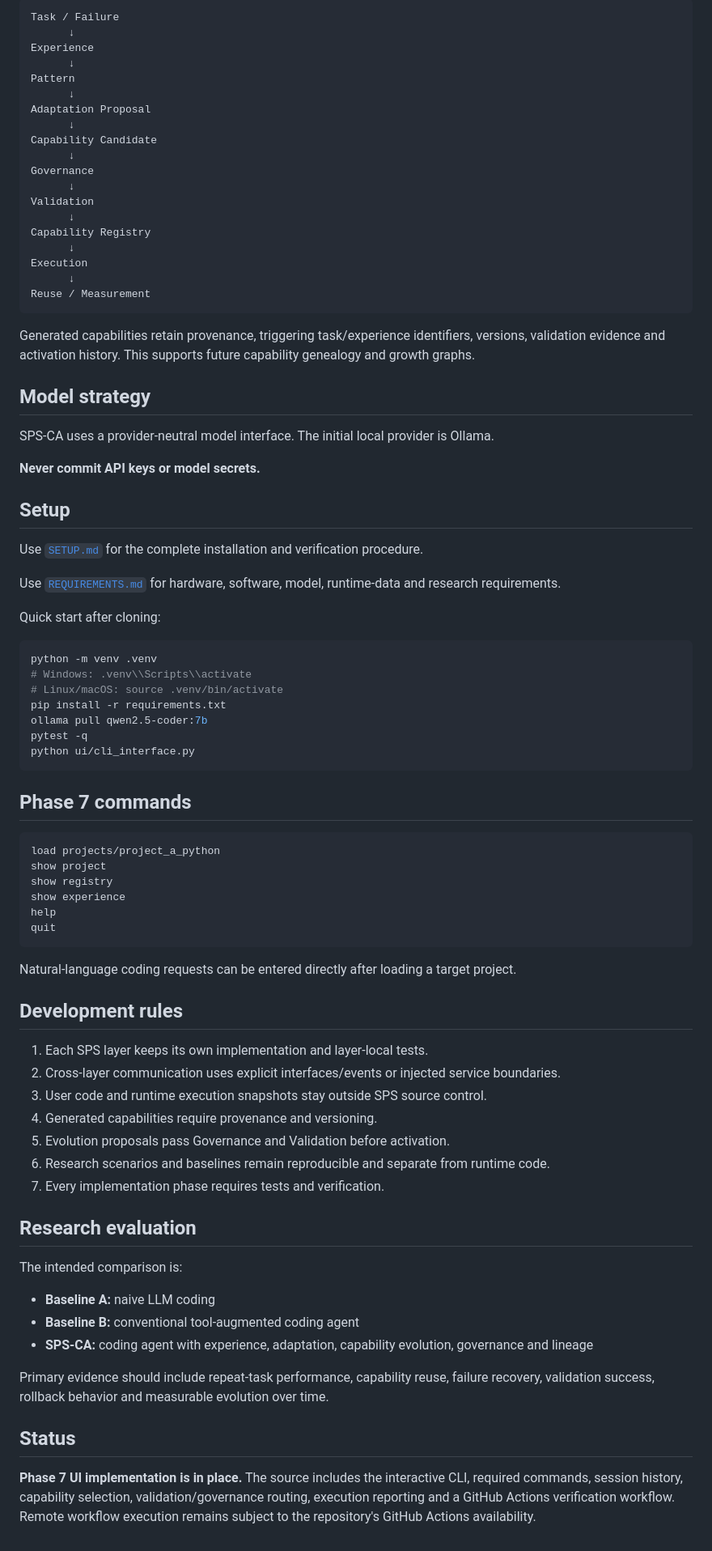
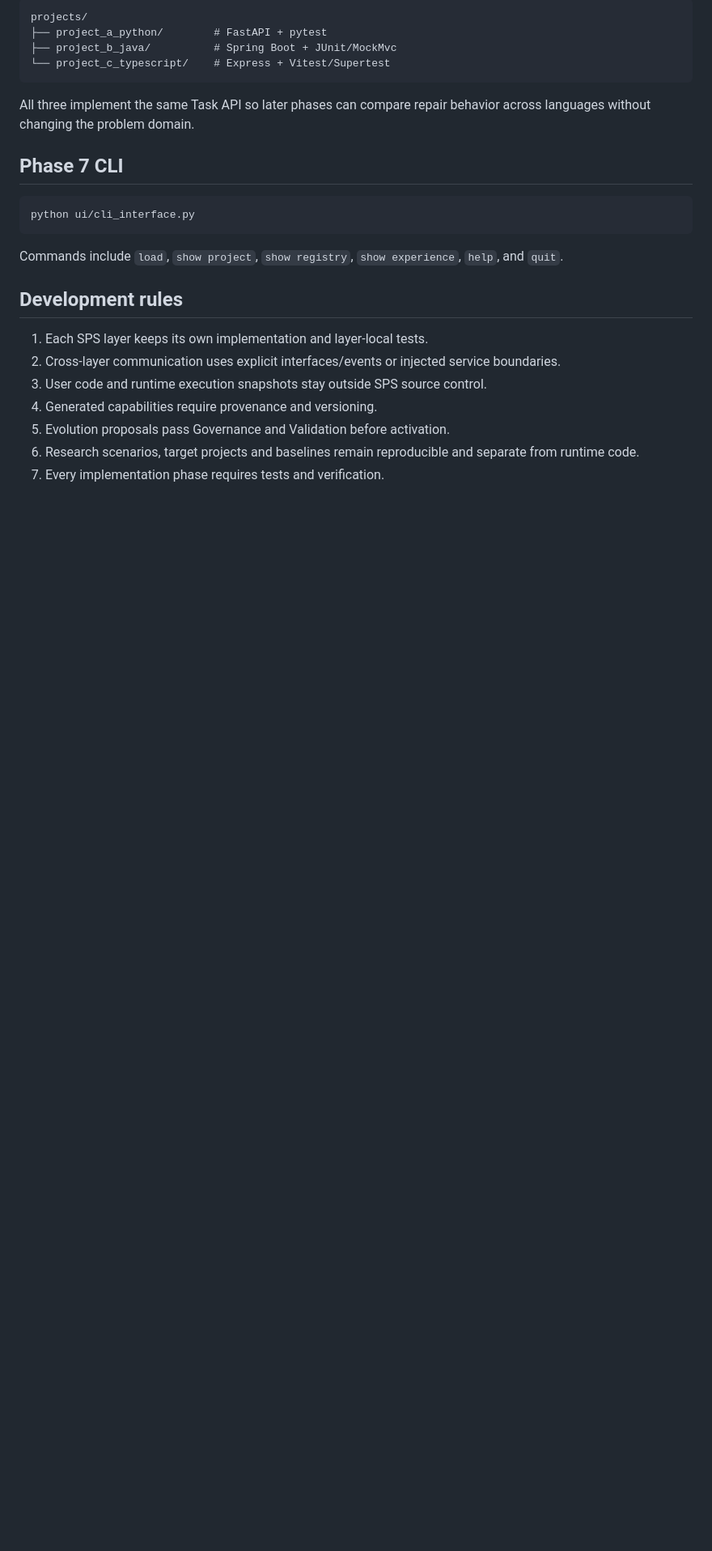
Before and after one commit to muhammadnaumantahir/SPS_CA, a Markdown page: README.md, the part around one of its changes. Shown at 81% size. Rendered like a GitHub page; blank space fills up the shorter version.

````diff
--- a/README.md
+++ b/README.md
@@ -67,64 +47,20 @@ Architecture contract: [`docs/architecture/SPS_CA_ARCHITECTURE_V2.md`](docs/arch
 
 ```text
-Task / Failure
-      ↓
-Experience
-      ↓
-Pattern
-      ↓
-Adaptation Proposal
-      ↓
-Capability Candidate
-      ↓
-Governance
-      ↓
-Validation
-      ↓
-Capability Registry
-      ↓
-Execution
-      ↓
-Reuse / Measurement
+projects/
+├── project_a_python/        # FastAPI + pytest
+├── project_b_java/          # Spring Boot + JUnit/MockMvc
+└── project_c_typescript/    # Express + Vitest/Supertest
 ```
 
-Generated capabilities retain provenance, triggering task/experience identifiers, versions, validation evidence and activation history. This supports future capability genealogy and growth graphs.
+All three implement the same Task API so later phases can compare repair behavior across languages without changing the problem domain.
 
-## Model strategy
-
-SPS-CA uses a provider-neutral model interface. The initial local provider is Ollama.
-
-**Never commit API keys or model secrets.**
-
-## Setup
-
-Use [`SETUP.md`](SETUP.md) for the complete installation and verification procedure.
-
-Use [`REQUIREMENTS.md`](REQUIREMENTS.md) for hardware, software, model, runtime-data and research requirements.
-
-Quick start after cloning:
+## Phase 7 CLI
 
 ```bash
-python -m venv .venv
-# Windows: .venv\\Scripts\\activate
-# Linux/macOS: source .venv/bin/activate
-pip install -r requirements.txt
-ollama pull qwen2.5-coder:7b
-pytest -q
 python ui/cli_interface.py
 ```
 
-## Phase 7 commands
-
-```text
-load projects/project_a_python
-show project
-show registry
-show experience
-help
-quit
-```
-
-Natural-language coding requests can be entered directly after loading a target project.
+Commands include `load`, `show project`, `show registry`, `show experience`, `help`, and `quit`.
 
 ## Development rules
 
@@ -133,19 +69,5 @@ Natural-language coding requests can be entered directly after loading a target
 3. User code and runtime execution snapshots stay outside SPS source control.
 4. Generated capabilities require provenance and versioning.
 5. Evolution proposals pass Governance and Validation before activation.
-6. Research scenarios and baselines remain reproducible and separate from runtime code.
+6. Research scenarios, target projects and baselines remain reproducible and separate from runtime code.
 7. Every implementation phase requires tests and verification.
-
-## Research evaluation
-
-The intended comparison is:
-
-- **Baseline A:** naive LLM coding
-- **Baseline B:** conventional tool-augmented coding agent
-- **SPS-CA:** coding agent with experience, adaptation, capability evolution, governance and lineage
-
-Primary evidence should include repeat-task performance, capability reuse, failure recovery, validation success, rollback behavior and measurable evolution over time.
-
-## Status
-
-**Phase 7 UI implementation is in place.** The source includes the interactive CLI, required commands, session history, capability selection, validation/governance routing, execution reporting and a GitHub Actions verification workflow. Remote workflow execution remains subject to the repository's GitHub Actions availability.
````
Also changed, not shown: other parts of README.md (+14 -34 lines).
